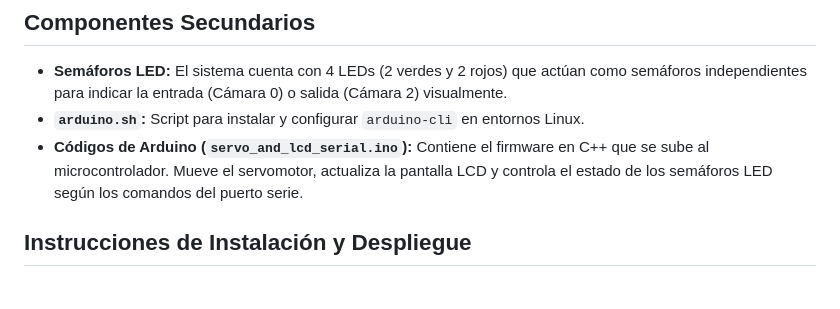
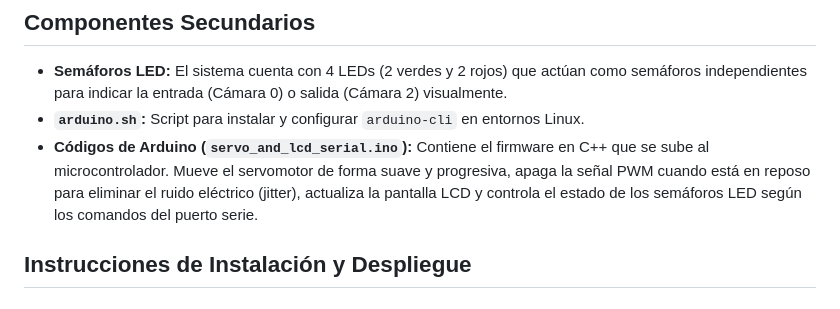
Before and after one commit to Hector20062006/Proyecto-Final-ASIR, a Markdown page: aplicacion-parking/README.MD, the part around the change. GitHub-like rendering.

Commit message:
docs: add technical documentation for the license plate recognition system and hardware integration

```diff
--- a/aplicacion-parking/README.MD
+++ b/aplicacion-parking/README.MD
@@ -34,7 +34,7 @@ El archivo `program.py` es el núcleo central del proyecto. Se ejecuta de forma
 
 - **Semáforos LED:** El sistema cuenta con 4 LEDs (2 verdes y 2 rojos) que actúan como semáforos independientes para indicar la entrada (Cámara 0) o salida (Cámara 2) visualmente.
 - **`arduino.sh`:** Script para instalar y configurar `arduino-cli` en entornos Linux.
-- **Códigos de Arduino (`servo_and_lcd_serial.ino`):** Contiene el firmware en C++ que se sube al microcontrolador. Mueve el servomotor, actualiza la pantalla LCD y controla el estado de los semáforos LED según los comandos del puerto serie.
+- **Códigos de Arduino (`servo_and_lcd_serial.ino`):** Contiene el firmware en C++ que se sube al microcontrolador. Mueve el servomotor de forma suave y progresiva, apaga la señal PWM cuando está en reposo para eliminar el ruido eléctrico (jitter), actualiza la pantalla LCD y controla el estado de los semáforos LED según los comandos del puerto serie.
 
 ## Instrucciones de Instalación y Despliegue
 
```
